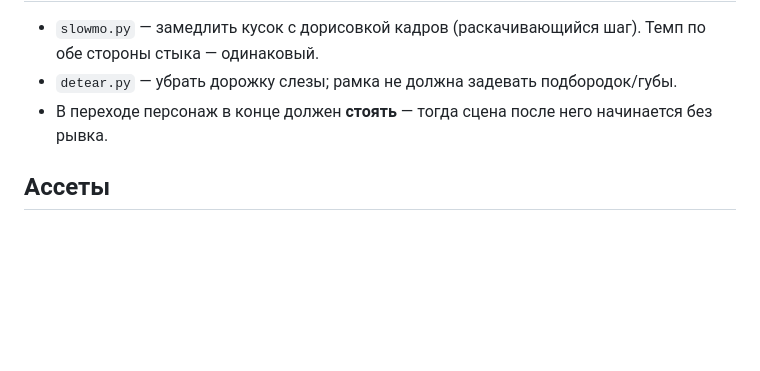
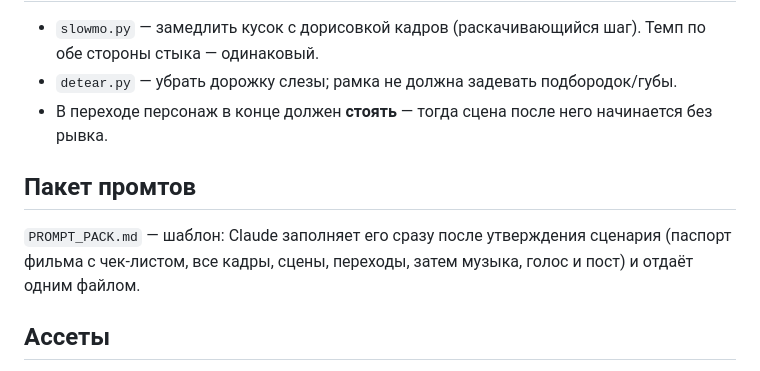
Before and after one commit to treyferok-netizen/lumio-app, a Markdown page: studio/README.md, the part around the change. Rendered like a GitHub page; blank space fills up the shorter version.

Commit message:
Студия: шаблон пакета промтов на весь фильм
Co-Authored-By: Claude Opus 5.5 <noreply@anthropic.com>
Claude-Session: https://claude.ai/code/session_014eMt4kNHQw9wKwcYTkwQB4

```diff
--- a/studio/README.md
+++ b/studio/README.md
@@ -46,6 +46,10 @@ ffmpeg -i film.mp4 -c:v libx264 -preset slow -crf 21 -maxrate 3M -bufsize 6M -pi
 - `detear.py` — убрать дорожку слезы; рамка не должна задевать подбородок/губы.
 - В переходе персонаж в конце должен **стоять** — тогда сцена после него начинается без рывка.
 
+## Пакет промтов
+
+`PROMPT_PACK.md` — шаблон: Claude заполняет его сразу после утверждения сценария (паспорт фильма с чек-листом, все кадры, сцены, переходы, затем музыка, голос и пост) и отдаёт одним файлом.
+
 ## Ассеты
 
 - `assets/lumio_outro.mp4` — фирменная концовка (огонёк → логотип из искр → «Мультфильм по вашей истории»), 7.8 с.
```
Also changed, not shown: studio/PROMPT_PACK.md (added, +104 -0 lines).
